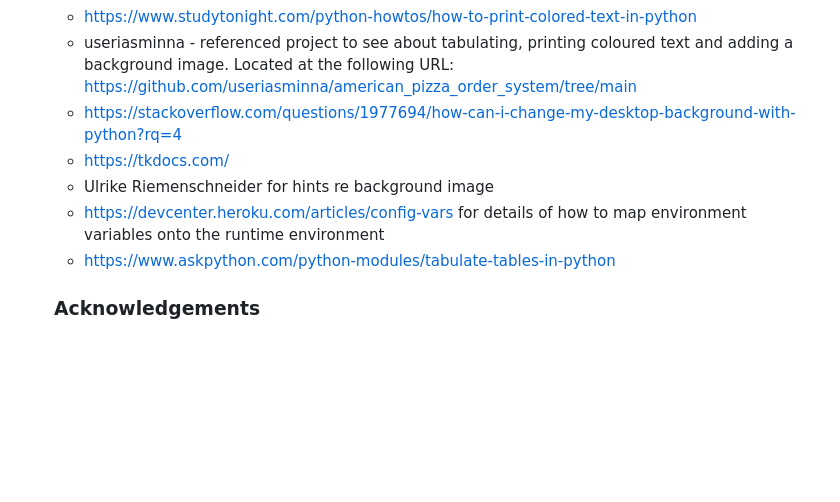
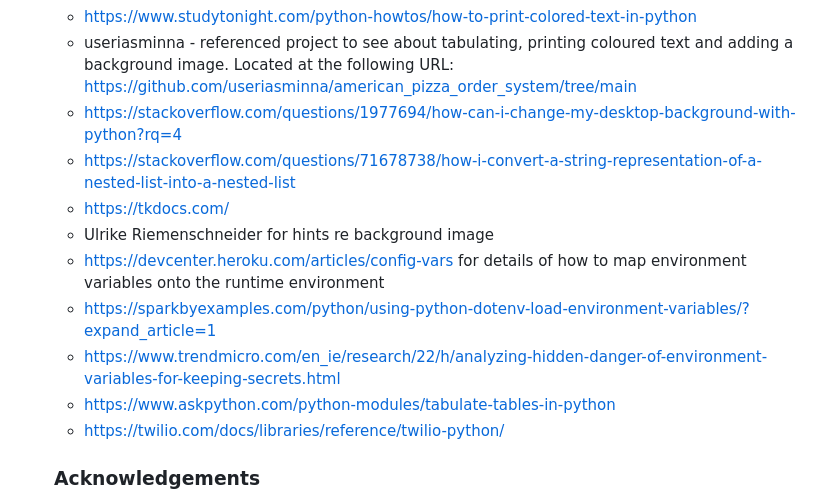
Before and after one commit to DeeMcCart/CI_PP3_RepairsTracker, a Markdown page: README.md, the part around one of its changes. GitHub-like rendering; blank space fills up the shorter version.

```diff
--- a/README.md
+++ b/README.md
@@ -495,10 +498,14 @@ The following sites were used for research and improving  understanding while cr
 * https://www.studytonight.com/python-howtos/how-to-print-colored-text-in-python
 * useriasminna - referenced project to see about tabulating, printing coloured text and adding a background image.  Located at the following URL:  https://github.com/useriasminna/american_pizza_order_system/tree/main
 * https://stackoverflow.com/questions/1977694/how-can-i-change-my-desktop-background-with-python?rq=4
+* https://stackoverflow.com/questions/71678738/how-i-convert-a-string-representation-of-a-nested-list-into-a-nested-list
 * https://tkdocs.com/
 * Ulrike Riemenschneider for hints re background image
 * https://devcenter.heroku.com/articles/config-vars for details of how to map environment variables onto the runtime environment
+* https://sparkbyexamples.com/python/using-python-dotenv-load-environment-variables/?expand_article=1
+* https://www.trendmicro.com/en_ie/research/22/h/analyzing-hidden-danger-of-environment-variables-for-keeping-secrets.html
 * https://www.askpython.com/python-modules/tabulate-tables-in-python
+* https://twilio.com/docs/libraries/reference/twilio-python/
 
 
 
```
Also changed, not shown: other parts of README.md (+23 -20 lines).
